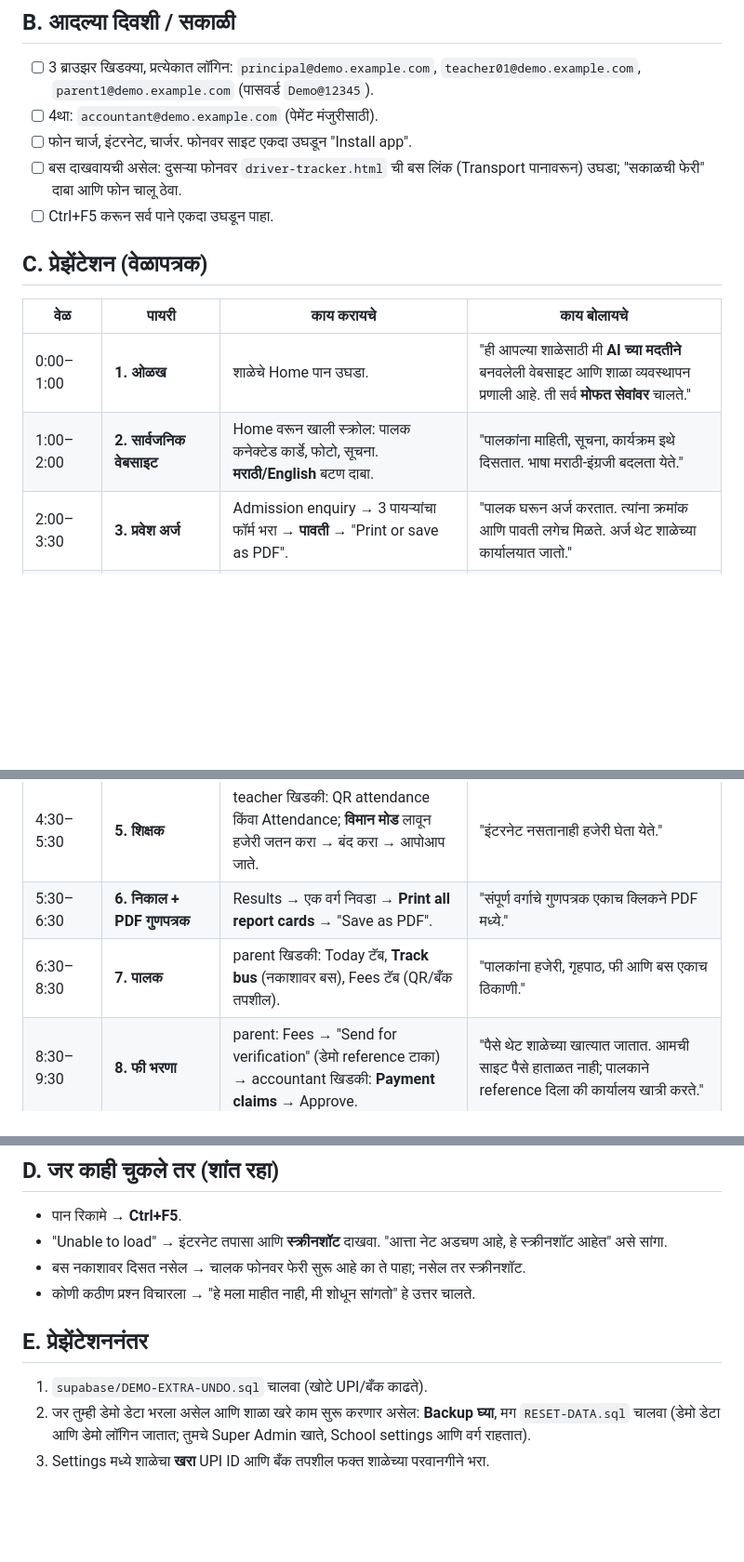
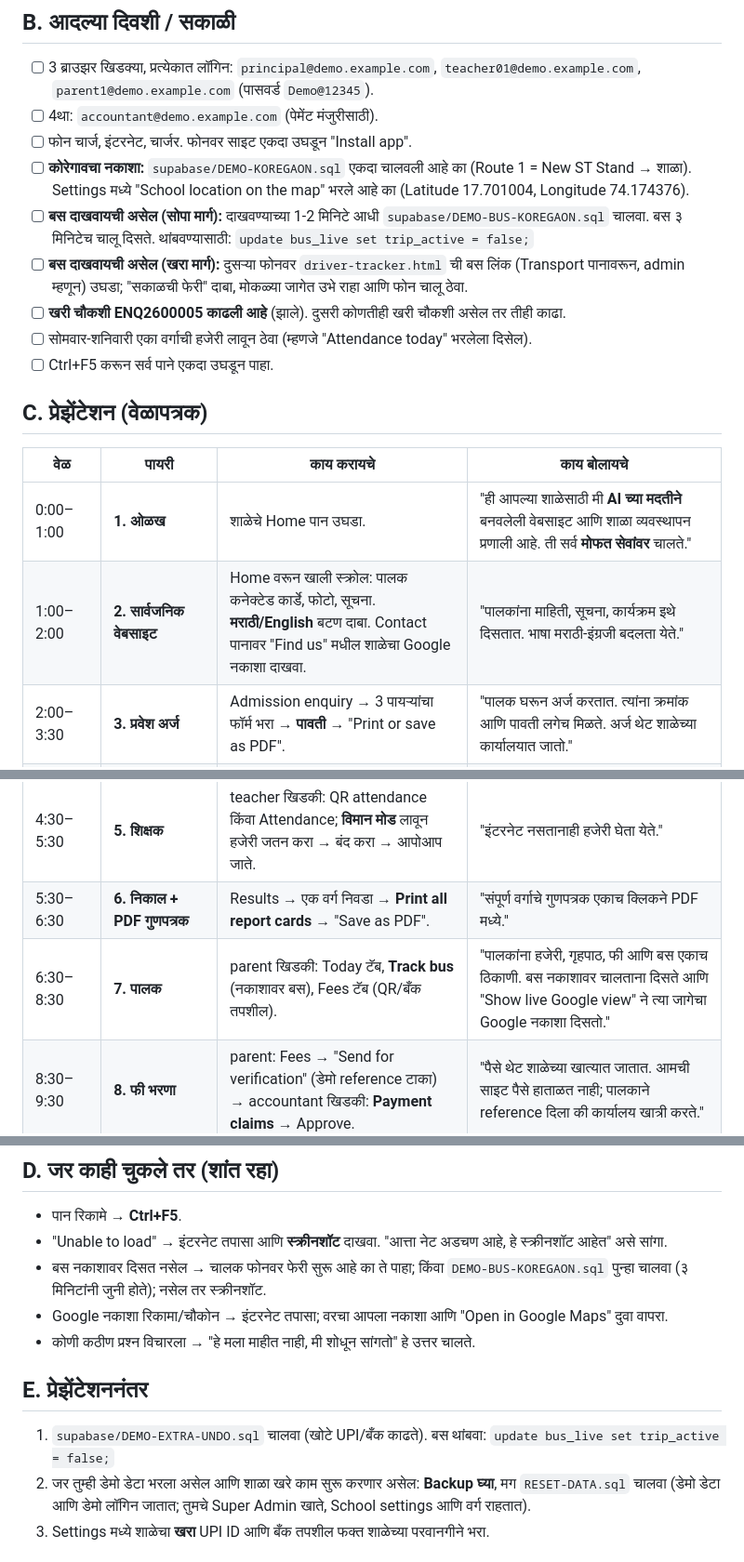
Before and after one commit to AbhinayGandhi/saraswati-school, a Markdown page: PRESENTATION-STEPS.md, 3 parts joined by grey strips. Shown at 93% size. GitHub-like rendering; blank space fills up the shorter version.

```diff
--- a/PRESENTATION-STEPS.md
+++ b/PRESENTATION-STEPS.md
@@ -15,19 +15,23 @@
 - [ ] 3 ब्राउझर खिडक्या, प्रत्येकात लॉगिन: `principal@demo.example.com`, `teacher01@demo.example.com`, `parent1@demo.example.com` (पासवर्ड `Demo@12345`).
 - [ ] 4था: `accountant@demo.example.com` (पेमेंट मंजुरीसाठी).
 - [ ] फोन चार्ज, इंटरनेट, चार्जर. फोनवर साइट एकदा उघडून "Install app".
-- [ ] बस दाखवायची असेल: दुसऱ्या फोनवर `driver-tracker.html` ची बस लिंक (Transport पानावरून) उघडा; "सकाळची फेरी" दाबा आणि फोन चालू ठेवा.
+- [ ] **कोरेगावचा नकाशा:** `supabase/DEMO-KOREGAON.sql` एकदा चालवली आहे का (Route 1 = New ST Stand → शाळा). Settings मध्ये "School location on the map" भरले आहे का (Latitude 17.701004, Longitude 74.174376).
+- [ ] **बस दाखवायची असेल (सोपा मार्ग):** दाखवण्याच्या 1-2 मिनिटे आधी `supabase/DEMO-BUS-KOREGAON.sql` चालवा. बस ३ मिनिटेच चालू दिसते. थांबवण्यासाठी: `update bus_live set trip_active = false;`
+- [ ] **बस दाखवायची असेल (खरा मार्ग):** दुसऱ्या फोनवर `driver-tracker.html` ची बस लिंक (Transport पानावरून, admin म्हणून) उघडा; "सकाळची फेरी" दाबा, मोकळ्या जागेत उभे राहा आणि फोन चालू ठेवा.
+- [ ] **खरी चौकशी ENQ2600005 काढली आहे** (झाले). दुसरी कोणतीही खरी चौकशी असेल तर तीही काढा.
+- [ ] सोमवार-शनिवारी एका वर्गाची हजेरी लावून ठेवा (म्हणजे "Attendance today" भरलेला दिसेल).
 - [ ] Ctrl+F5 करून सर्व पाने एकदा उघडून पाहा.
 
 ## C. प्रेझेंटेशन (वेळापत्रक)
 | वेळ | पायरी | काय करायचे | काय बोलायचे |
 |---|---|---|---|
 | 0:00–1:00 | **1. ओळख** | शाळेचे Home पान उघडा. | "ही आपल्या शाळेसाठी मी **AI च्या मदतीने** बनवलेली वेबसाइट आणि शाळा व्यवस्थापन प्रणाली आहे. ती सर्व **मोफत सेवांवर** चालते." |
-| 1:00–2:00 | **2. सार्वजनिक वेबसाइट** | Home वरून खाली स्क्रोल: पालक कनेक्टेड कार्डे, फोटो, सूचना. **मराठी/English** बटण दाबा. | "पालकांना माहिती, सूचना, कार्यक्रम इथे दिसतात. भाषा मराठी-इंग्रजी बदलता येते." |
+| 1:00–2:00 | **2. सार्वजनिक वेबसाइट** | Home वरून खाली स्क्रोल: पालक कनेक्टेड कार्डे, फोटो, सूचना. **मराठी/English** बटण दाबा. Contact पानावर "Find us" मधील शाळेचा Google नकाशा दाखवा. | "पालकांना माहिती, सूचना, कार्यक्रम इथे दिसतात. भाषा मराठी-इंग्रजी बदलता येते." |
 | 2:00–3:30 | **3. प्रवेश अर्ज** | Admission enquiry → 3 पायऱ्यांचा फॉर्म भरा → **पावती** → "Print or save as PDF". | "पालक घरून अर्ज करतात. त्यांना क्रमांक आणि पावती लगेच मिळते. अर्ज थेट शाळेच्या कार्यालयात जातो." |
 | 3:30–4:30 | **4. प्राचार्य/Admin** | principal खिडकी: Dashboard → आजची उपस्थिती, चार्ट, थकबाकी. | "मुख्याध्यापकांना शाळेची आजची स्थिती एका पानावर दिसते." |
 | 4:30–5:30 | **5. शिक्षक** | teacher खिडकी: QR attendance किंवा Attendance; **विमान मोड** लावून हजेरी जतन करा → बंद करा → आपोआप जाते. | "इंटरनेट नसतानाही हजेरी घेता येते." |
 | 5:30–6:30 | **6. निकाल + PDF गुणपत्रक** | Results → एक वर्ग निवडा → **Print all report cards** → "Save as PDF". | "संपूर्ण वर्गाचे गुणपत्रक एकाच क्लिकने PDF मध्ये." |
-| 6:30–8:30 | **7. पालक** | parent खिडकी: Today टॅब, **Track bus** (नकाशावर बस), Fees टॅब (QR/बँक तपशील). | "पालकांना हजेरी, गृहपाठ, फी आणि बस एकाच ठिकाणी." |
+| 6:30–8:30 | **7. पालक** | parent खिडकी: Today टॅब, **Track bus** (नकाशावर बस), Fees टॅब (QR/बँक तपशील). | "पालकांना हजेरी, गृहपाठ, फी आणि बस एकाच ठिकाणी. बस नकाशावर चालताना दिसते आणि \"Show live Google view\" ने त्या जागेचा Google नकाशा दिसतो." |
 | 8:30–9:30 | **8. फी भरणा** | parent: Fees → "Send for verification" (डेमो reference टाका) → accountant खिडकी: **Payment claims** → Approve. | "पैसे थेट शाळेच्या खात्यात जातात. आमची साइट पैसे हाताळत नाही; पालकाने reference दिला की कार्यालय खात्री करते." |
 | 9:30–10:30 | **9. बस सुरक्षा** | driver पानावर "यादी दाखवा" → एका मुलावर टॅप → पालकाला सूचना आली ते दाखवा (Notifications). | "मूल बसमध्ये चढले की पालकांना लगेच कळते." |
 | 10:30–11:30 | **10. सुरक्षा** | (बोलून) | "प्रत्येकाला फक्त त्याचीच माहिती दिसते (डेटाबेसमध्येच नियम). पासवर्ड साइटवर नाहीत. आम्ही सुरक्षा तपासणी केली आणि एक त्रुटी दुरुस्त केली." |
@@ -36,11 +40,12 @@
 ## D. जर काही चुकले तर (शांत रहा)
 - पान रिकामे → **Ctrl+F5**.
 - "Unable to load" → इंटरनेट तपासा आणि **स्क्रीनशॉट** दाखवा. "आत्ता नेट अडचण आहे, हे स्क्रीनशॉट आहेत" असे सांगा.
-- बस नकाशावर दिसत नसेल → चालक फोनवर फेरी सुरू आहे का ते पाहा; नसेल तर स्क्रीनशॉट.
+- बस नकाशावर दिसत नसेल → चालक फोनवर फेरी सुरू आहे का ते पाहा; किंवा `DEMO-BUS-KOREGAON.sql` पुन्हा चालवा (३ मिनिटांनी जुनी होते); नसेल तर स्क्रीनशॉट.
+- Google नकाशा रिकामा/चौकोन → इंटरनेट तपासा; वरचा आपला नकाशा आणि "Open in Google Maps" दुवा वापरा.
 - कोणी कठीण प्रश्न विचारला → "हे मला माहीत नाही, मी शोधून सांगतो" हे उत्तर चालते.
 
 ## E. प्रेझेंटेशननंतर
-1. `supabase/DEMO-EXTRA-UNDO.sql` चालवा (खोटे UPI/बँक काढते).
+1. `supabase/DEMO-EXTRA-UNDO.sql` चालवा (खोटे UPI/बँक काढते). बस थांबवा: `update bus_live set trip_active = false;`
 2. जर तुम्ही डेमो डेटा भरला असेल आणि शाळा खरे काम सुरू करणार असेल: **Backup घ्या**, मग `RESET-DATA.sql` चालवा (डेमो डेटा आणि डेमो लॉगिन जातात; तुमचे Super Admin खाते, School settings आणि वर्ग राहतात).
 3. Settings मध्ये शाळेचा **खरा** UPI ID आणि बँक तपशील फक्त शाळेच्या परवानगीने भरा.
 
```
